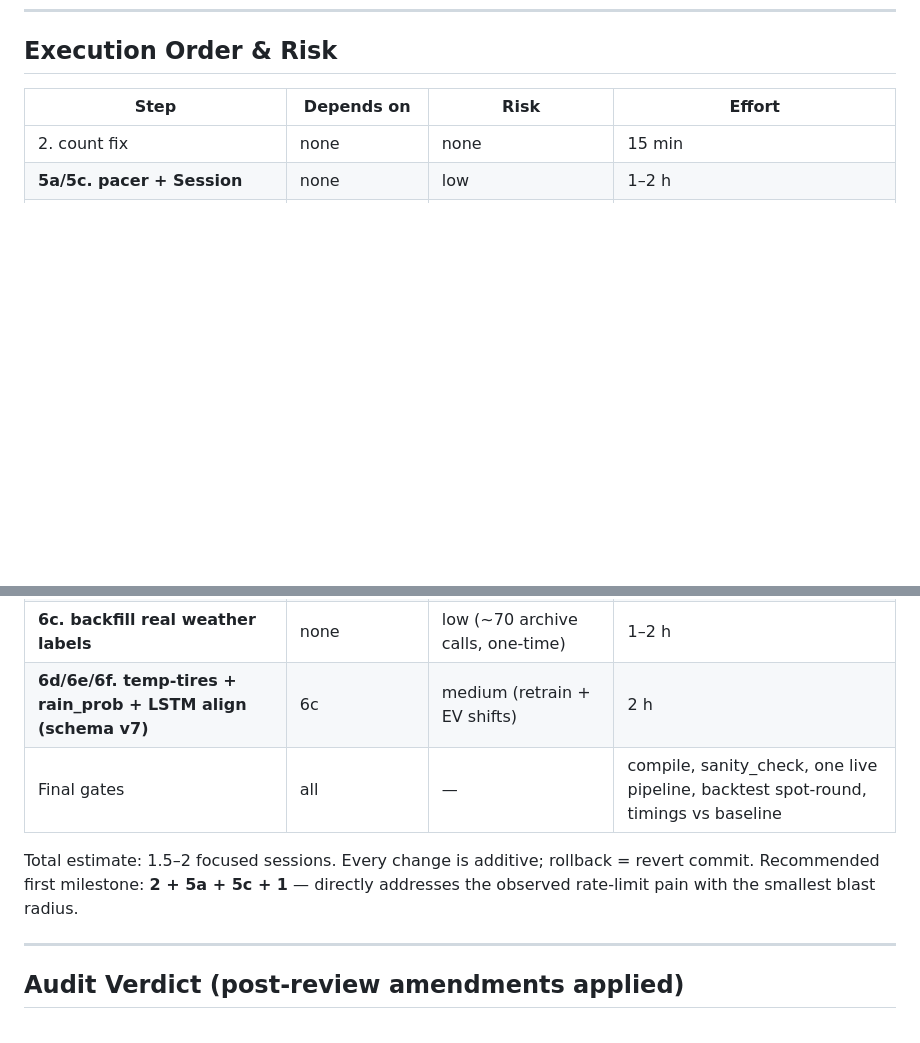
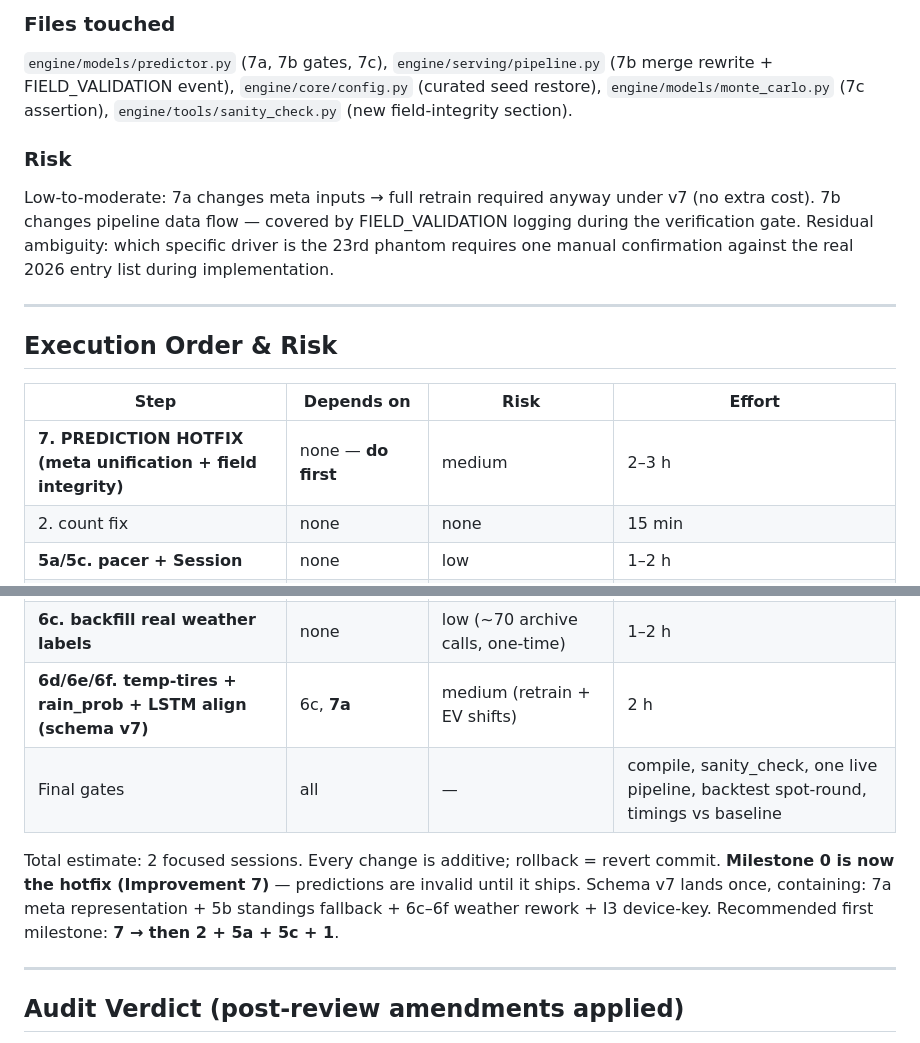
Before and after one commit to Retr0-908/F1-Prediction-engine, a Markdown page: Docs/IMPROVEMENTS_PLAN.md, 2 parts joined by grey strips. GitHub-like rendering; blank space fills up the shorter version.

```diff
--- a/Docs/IMPROVEMENTS_PLAN.md
+++ b/Docs/IMPROVEMENTS_PLAN.md
@@ -452,7 +518,22 @@ air density; in-race dynamic weather.
+### Files touched
+`engine/models/predictor.py` (7a, 7b gates, 7c), `engine/serving/pipeline.py` (7b merge
+rewrite + FIELD_VALIDATION event), `engine/core/config.py` (curated seed restore),
+`engine/models/monte_carlo.py` (7c assertion), `engine/tools/sanity_check.py`
+(new field-integrity section).
+
+### Risk
+Low-to-moderate: 7a changes meta inputs → full retrain required anyway under v7 (no extra
+cost). 7b changes pipeline data flow — covered by FIELD_VALIDATION logging during the
+verification gate. Residual ambiguity: which specific driver is the 23rd phantom requires
+one manual confirmation against the real 2026 entry list during implementation.
+
+---
+
 ## Execution Order & Risk
 
 | Step | Depends on | Risk | Effort |
 |---|---|---|---|
+| **7. PREDICTION HOTFIX (meta unification + field integrity)** | none — **do first** | medium | 2–3 h |
 | 2. count fix | none | none | 15 min |
 | **5a/5c. pacer + Session** | none | low | 1–2 h |
 | **5b. derived standings** | none | medium (tie-break fidelity) | 2 h |
@@ -464,12 +545,13 @@ air density; in-race dynamic weather.
 | 3d. concurrent prelude | 5d | low | 1 h |
 | **6a/6b. race-hour slice + anchored forecast** | none | low | 1–2 h |
 | **6c. backfill real weather labels** | none | low (~70 archive calls, one-time) | 1–2 h |
-| **6d/6e/6f. temp-tires + rain_prob + LSTM align (schema v7)** | 6c | medium (retrain + EV shifts) | 2 h |
+| **6d/6e/6f. temp-tires + rain_prob + LSTM align (schema v7)** | 6c, **7a** | medium (retrain + EV shifts) | 2 h |
 | Final gates | all | — | compile, sanity_check, one live pipeline, backtest spot-round, timings vs baseline |
 
-Total estimate: 1.5–2 focused sessions. Every change is additive; rollback = revert commit.
-Recommended first milestone: **2 + 5a + 5c + 1** — directly addresses the observed rate-limit pain
-with the smallest blast radius.
+Total estimate: 2 focused sessions. Every change is additive; rollback = revert commit.
+**Milestone 0 is now the hotfix (Improvement 7)** — predictions are invalid until it ships.
+Schema v7 lands once, containing: 7a meta representation + 5b standings fallback + 6c–6f
+weather rework + I3 device-key. Recommended first milestone: **7 → then 2 + 5a + 5c + 1**.
 
 ---
 
```
Also changed, not shown: other parts of Docs/IMPROVEMENTS_PLAN.md (+66 -0 lines).
